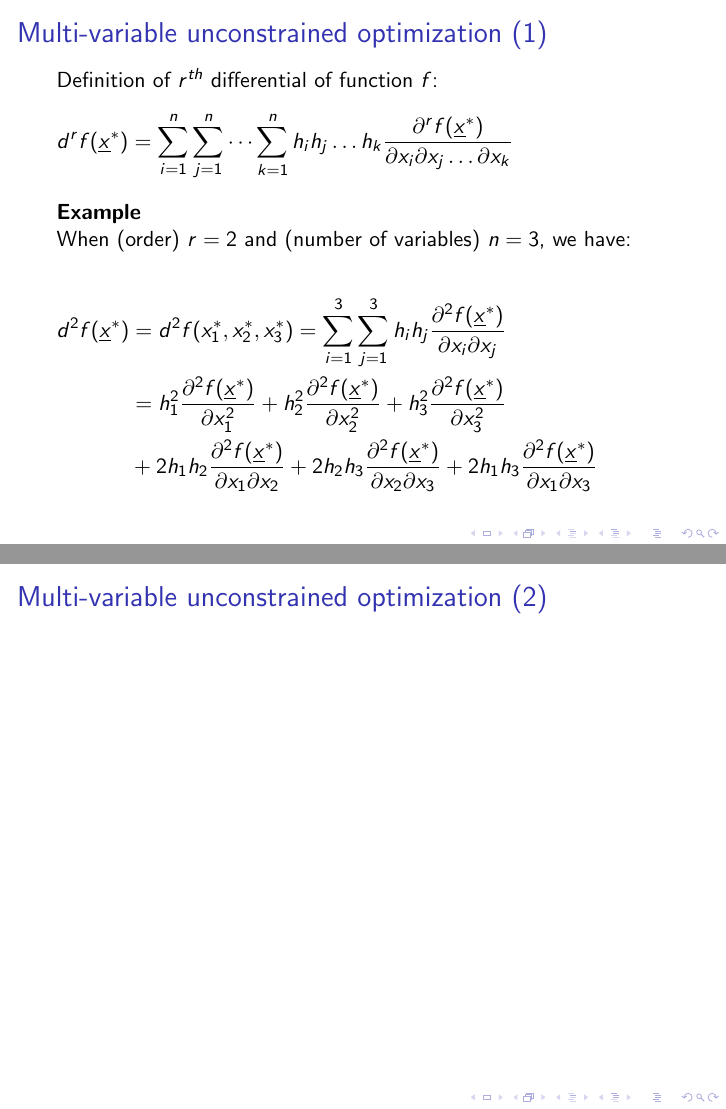
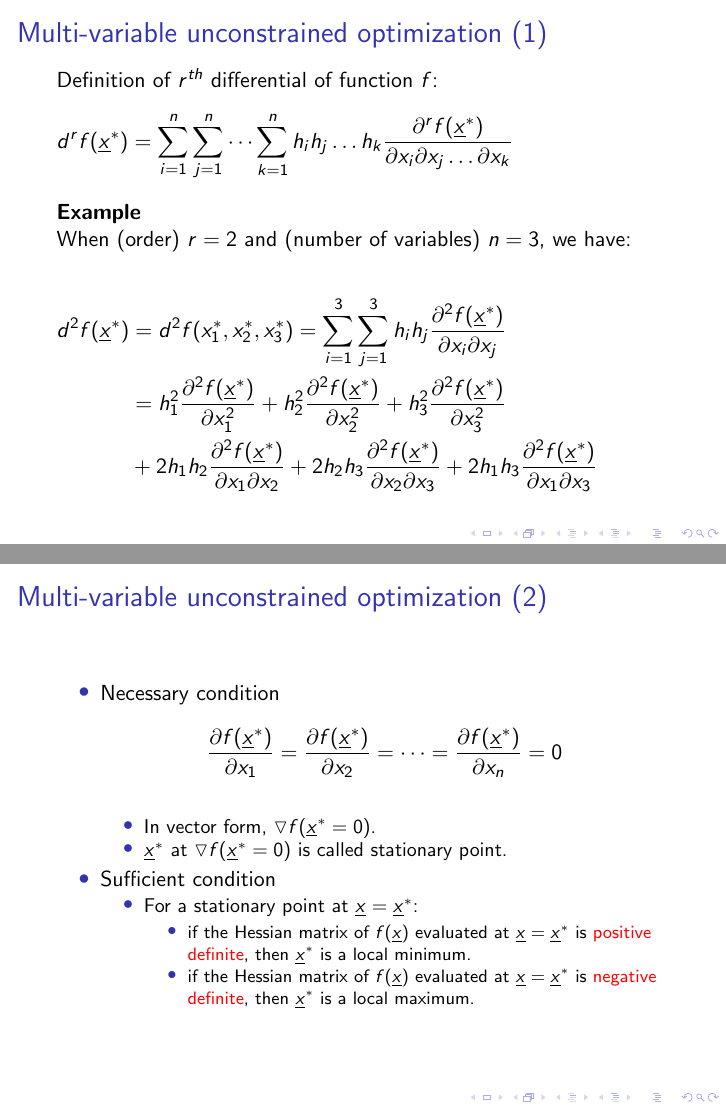
Before and after one commit to mcps5601/Optimization_notes, LaTeX slides (optim_notes.tex): pages 5 and 6 of 6, joined at a grey line. Compiled offline with pdfLaTeX.

Commit message:
add Multi-variable unconstrained optimization (2)

```diff
--- a/optim_notes.tex
+++ b/optim_notes.tex
@@ -58,6 +58,7 @@
         \begin{itemize}
             \item If a function $f(x)$ has a local minimum at $x=x^*$,
             and $f'(x)$ exists as a finite number at $x=x^*$, then $f'(x^*)=0.$
+            \item $x^*$ at $f'(x^*)=0$ is called stationary point.
         \end{itemize}
         \item Sufficient condition
         \begin{itemize}
@@ -100,6 +101,26 @@
 
 \begin{frame}
     \frametitle{Multi-variable unconstrained optimization (2)}
+    \setbeamertemplate{itemize items}[circle]
+    \begin{itemize}
+        \item Necessary condition
+        $$\frac{\partial f(\underline{x}^*)}{\partial x_1}=
+            \frac{\partial f(\underline{x}^*)}{\partial x_2}=
+            \dots=
+            \frac{\partial f(\underline{x}^*)}{\partial x_n}=0$$
+        \begin{itemize}
+            \item In vector form, $\triangledown f(\underline{x}^*=0)$.
+            \item $\underline{x}^*$ at $\triangledown f(\underline{x}^*=0)$ is called stationary point.
+        \end{itemize}
+        \item Sufficient condition
+        \begin{itemize}
+            \item For a stationary point at $\underline{x}=\underline{x}^*$:
+            \begin{itemize}
+                \item if the Hessian matrix of $f(\underline{x})$ evaluated at $\underline{x}=\underline{x}^*$ is \alert{positive definite}, then $\underline{x}^*$ is a local minimum.
+                \item if the Hessian matrix of $f(\underline{x})$ evaluated at $\underline{x}=\underline{x}^*$ is \alert{negative definite}, then $\underline{x}^*$ is a local maximum.
+            \end{itemize}
+        \end{itemize}
+    \end{itemize}
 
 \end{frame}
 
```
Also changed, not shown: optim_notes.pdf.
